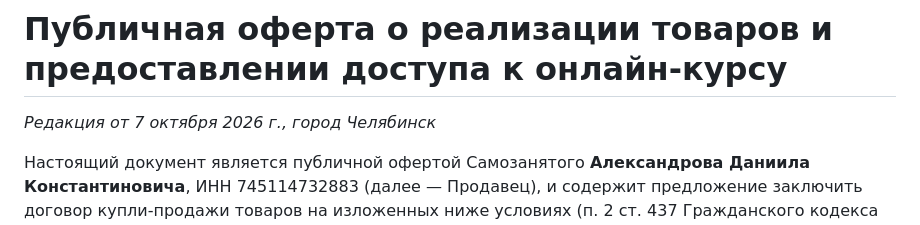
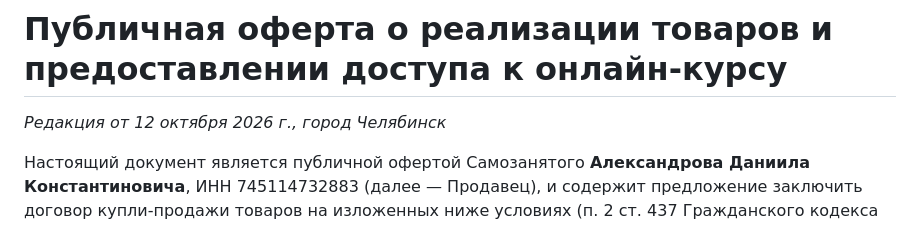
Before and after one commit to alxndrov/lut-bot, a Markdown page: docs/oferta-kurs-draft.md, the part around the change. GitHub-like rendering.

Commit message:
Оферта: редакция от 12 октября 2026
Co-Authored-By: Claude Opus 5.5 <noreply@anthropic.com>

```diff
--- a/docs/oferta-kurs-draft.md
+++ b/docs/oferta-kurs-draft.md
@@ -13,7 +13,7 @@
 
 # Публичная оферта о реализации товаров и предоставлении доступа к онлайн-курсу
 
-*Редакция от 7 октября 2026 г., город Челябинск*
+*Редакция от 12 октября 2026 г., город Челябинск*
 
 
 Настоящий документ является публичной офертой Самозанятого **Александрова Даниила Константиновича**, ИНН 745114732883 (далее — Продавец), и содержит предложение заключить договор купли-продажи товаров на изложенных ниже условиях (п. 2 ст. 437 Гражданского кодекса РФ).
```
